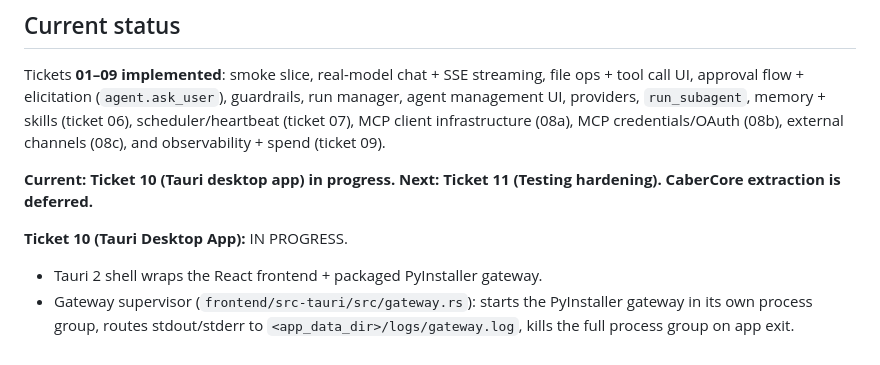
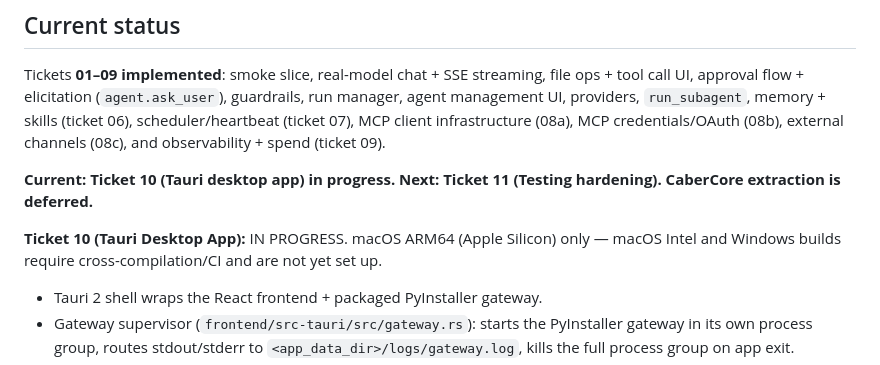
Before and after one commit to cabernect/caberos, a Markdown page: AGENTS.md, the part around the change. GitHub-like rendering.

```diff
--- a/AGENTS.md
+++ b/AGENTS.md
@@ -133,7 +133,7 @@ Tickets **01–09 implemented**: smoke slice, real-model chat + SSE streaming, f
 
 **Current: Ticket 10 (Tauri desktop app) in progress. Next: Ticket 11 (Testing hardening). CaberCore extraction is deferred.**
 
-**Ticket 10 (Tauri Desktop App):** IN PROGRESS.
+**Ticket 10 (Tauri Desktop App):** IN PROGRESS. macOS ARM64 (Apple Silicon) only — macOS Intel and Windows builds require cross-compilation/CI and are not yet set up.
 - Tauri 2 shell wraps the React frontend + packaged PyInstaller gateway.
 - Gateway supervisor (`frontend/src-tauri/src/gateway.rs`): starts the PyInstaller gateway in its own process group, routes stdout/stderr to `<app_data_dir>/logs/gateway.log`, kills the full process group on app exit.
 - Desktop auth uses **bearer token** (not cookies): login returns `session_token` in the JSON response, frontend stores it in `localStorage`, sends it as `Authorization: Bearer <token>` on every request. The backend accepts the token from either the cookie or the bearer header. This avoids cross-site cookie issues between the Tauri webview origin (`tauri.localhost`) and the gateway (`127.0.0.1:8081`).
```
Also changed, not shown: README.md (+5 -1 lines).
